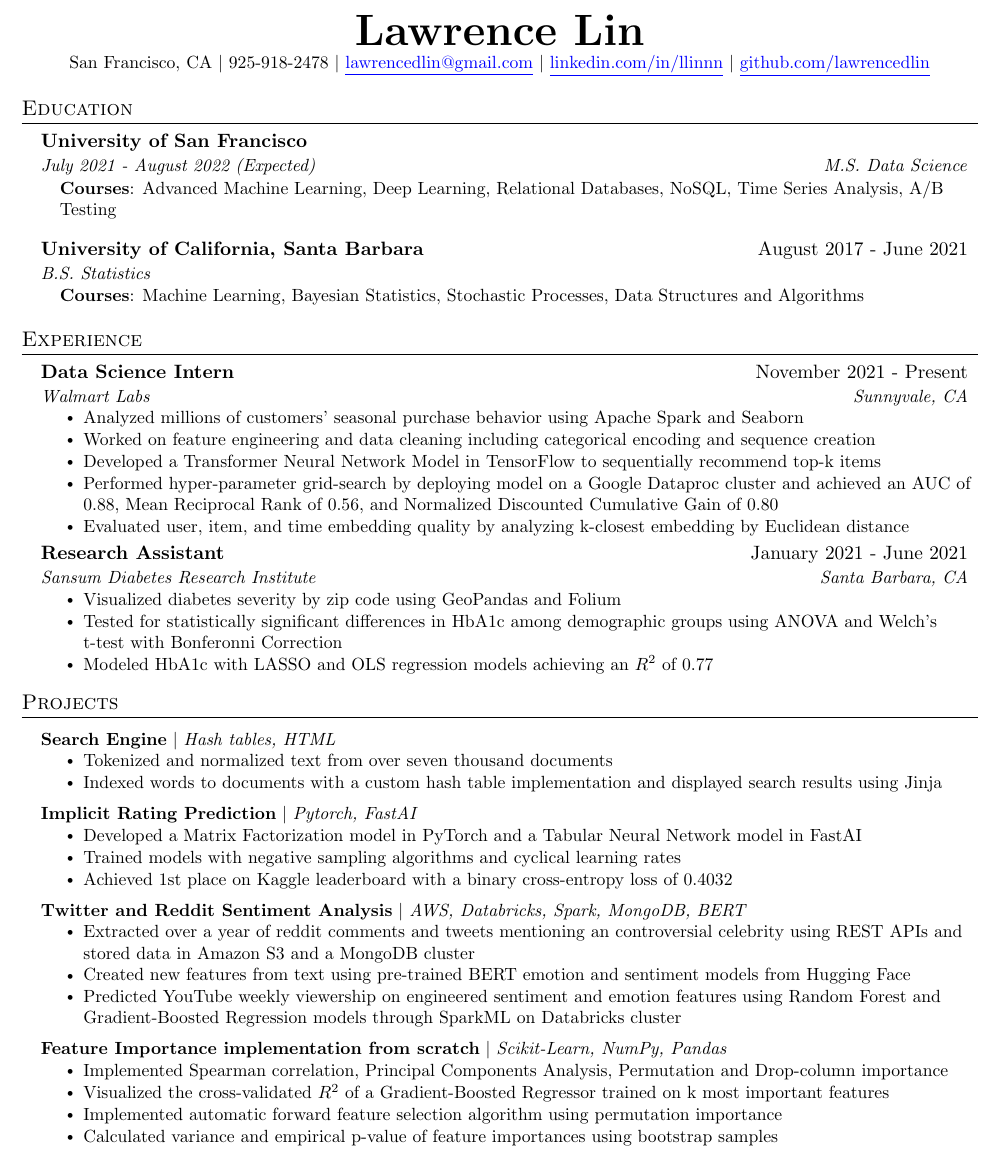
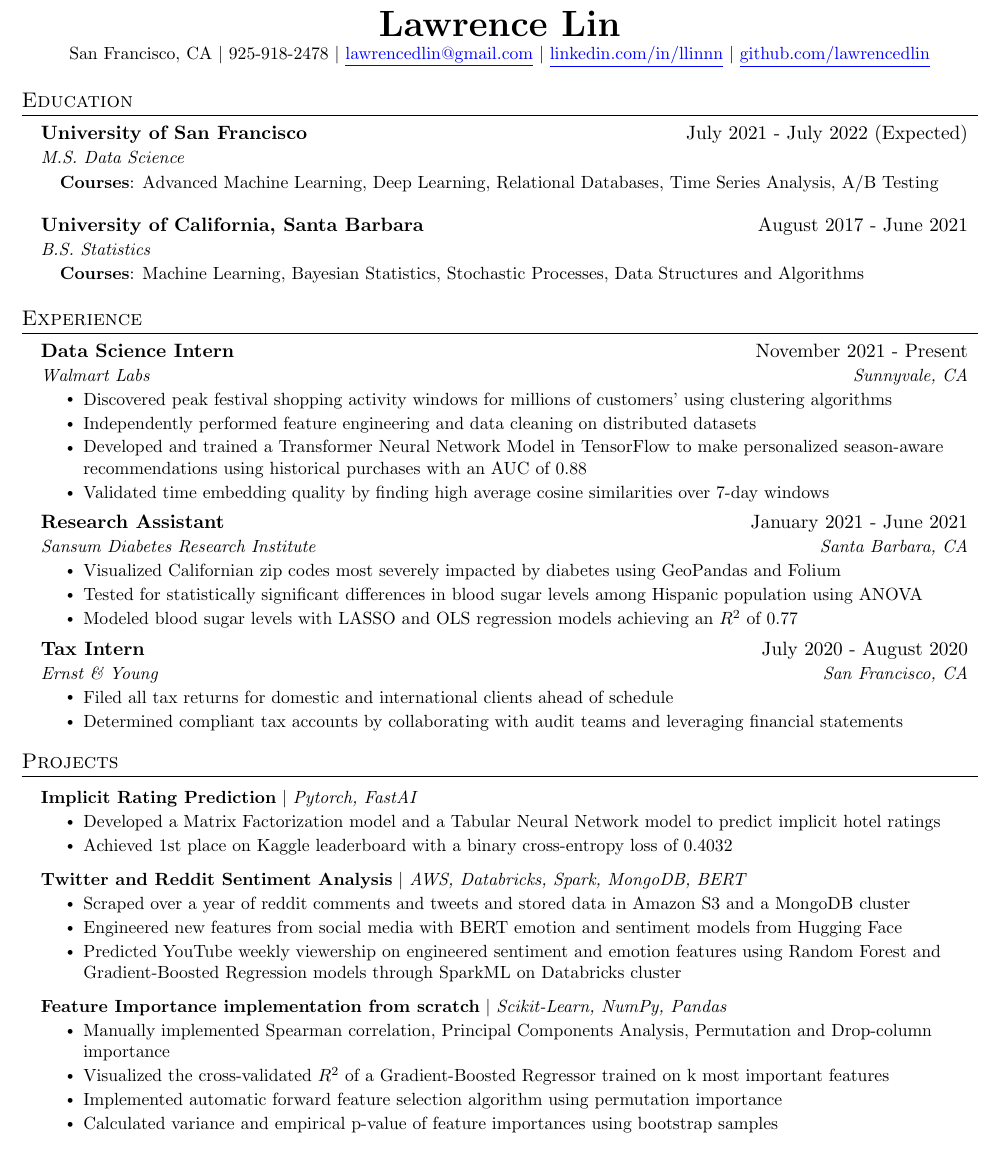
Before and after one commit to lawrencedlin/resume, a LaTeX document (main.tex): part of the page, cut so that both start at the same text. Compiled offline with pdfLaTeX.

Commit message:
Used rachels input to fix bullets, added back ey, removed search engine

```diff
--- a/main.tex
+++ b/main.tex
@@ -112,7 +112,7 @@
 % \end{tabular*}
 
 \begin{center}
-    \textbf{\Huge \scshape Lawrence Lin} \\ \vspace{1pt}
+    \textbf{\huge \scshape Lawrence Lin} \\ \vspace{1pt}
     \small San Francisco, CA $|$
     \small 925-918-2478 $|$ \href{mailto:x@x.com}{\color{blue}\underline{lawrencedlin@gmail.com}} $|$
     \href{https://linkedin.com/in/llinnn}{\color{blue}\underline{linkedin.com/in/llinnn}} $|$
@@ -124,12 +124,15 @@
 \section{Education}
   \resumeSubHeadingListStart
     \resumeSubheading
-      {University of San Francisco}{}
-      {July 2021 - August 2022 (Expected)}{M.S. Data Science}
+      {University of San Francisco}{July 2021 - July 2022 (Expected)}
+      {M.S. Data Science}{}
       \begin{itemize}[leftmargin = 0.15in, label={}]
-    \small{\item{
-     \textbf{Courses}{: Advanced Machine Learning, Deep Learning, Relational Databases, NoSQL, Time Series Analysis, A/B Testing}}}
+      \small{
+     \item{
+     \textbf{Courses}{: Advanced Machine Learning, Deep Learning, Relational Databases, Time Series Analysis, A/B Testing}}
+     }
      \end{itemize}
+
     \resumeSubheading
       {University of California, Santa Barbara}{August 2017 - June 2021}
       {B.S. Statistics}{}
@@ -149,11 +152,10 @@
       {Data Science Intern}{November 2021 - Present}
       {Walmart Labs}{Sunnyvale, CA}
       \resumeItemListStart
-        \resumeItem{Analyzed millions of customers' seasonal purchase behavior using Apache Spark and Seaborn}
-        \resumeItem{Worked on feature engineering and data cleaning including categorical encoding and sequence creation}
-        \resumeItem{Developed a Transformer Neural Network Model in TensorFlow to sequentially recommend top-k items }
-        \resumeItem{Performed hyper-parameter grid-search by deploying model on a Google Dataproc cluster and achieved an AUC of 0.88, Mean Reciprocal Rank of 0.56, and Normalized Discounted Cumulative Gain of 0.80}
-        \resumeItem{Evaluated user, item, and time embedding quality by analyzing k-closest embedding by Euclidean distance}
+        \resumeItem{Discovered peak festival shopping activity windows for millions of customers' using clustering algorithms}
+        \resumeItem{Independently performed feature engineering and data cleaning on distributed datasets}
+        \resumeItem{Developed and trained a Transformer Neural Network Model in TensorFlow to make personalized season-aware recommendations using historical purchases with an AUC of 0.88}
+        \resumeItem{Validated time embedding quality by finding high average cosine similarities over 7-day windows}
       \resumeItemListEnd
 
 % -----------Multiple Positions Heading-----------
@@ -170,11 +172,20 @@
       {Research Assistant}{January 2021 - June 2021}
       {Sansum Diabetes Research Institute}{Santa Barbara, CA}
       \resumeItemListStart
-        \resumeItem{Visualized diabetes severity by zip code using GeoPandas and Folium}
+        \resumeItem{Visualized Californian zip codes most severely impacted by diabetes using GeoPandas and Folium}
 
-        \resumeItem{Tested for statistically significant differences in HbA1c among demographic groups using ANOVA and Welch's t-test with Bonferonni Correction}
+        \resumeItem{Tested for statistically significant differences in blood sugar levels among Hispanic population using ANOVA}
 
-        \resumeItem{Modeled HbA1c with LASSO and OLS regression models achieving an $R^{2}$ of 0.77}
+        \resumeItem{Modeled blood sugar levels with LASSO and OLS regression models achieving an $R^{2}$ of 0.77}
+
+    \resumeItemListEnd
+
+    \resumeSubheading
+      {Tax Intern}{July 2020 - August 2020}
+      {Ernst \& Young}{San Francisco, CA}
+      \resumeItemListStart
+        \resumeItem{Filed all tax returns for domestic and international clients ahead of schedule}
+        \resumeItem{Determined compliant tax accounts by collaborating with audit teams and leveraging financial statements}
 
     \resumeItemListEnd
 
@@ -184,33 +195,24 @@
 %-----------PROJECTS-----------
 \section{Projects}
     \resumeSubHeadingListStart
-    \resumeProjectHeading
-          {\textbf{Search Engine}{} $|$ \emph{Hash tables, HTML}}{}
-          \resumeItemListStart
-            \resumeItem{Tokenized and normalized text from over seven thousand documents}
-
-            \resumeItem{Indexed words to documents with a custom hash table implementation and displayed search results using Jinja}
-
-          \resumeItemListEnd
       \resumeProjectHeading
           {\textbf{Implicit Rating Prediction}{} $|$ \emph{Pytorch, FastAI}}{}
           \resumeItemListStart
-            \resumeItem{Developed a Matrix Factorization model in PyTorch and a Tabular Neural Network model in FastAI}
+            \resumeItem{Developed a Matrix Factorization model and a Tabular Neural Network model to predict implicit hotel ratings}
 
-            \resumeItem{Trained models with negative sampling algorithms and cyclical learning rates}
             \resumeItem{Achieved 1st place on Kaggle leaderboard with a binary cross-entropy loss of 0.4032}
           \resumeItemListEnd
       \resumeProjectHeading
           {\textbf{Twitter and Reddit Sentiment Analysis} $|$ \emph{AWS, Databricks, Spark, MongoDB, BERT}}{}
           \resumeItemListStart
-            \resumeItem{Extracted over a year of reddit comments and tweets mentioning an controversial celebrity using REST APIs and stored data in Amazon S3 and  a MongoDB cluster}
-            \resumeItem{Created new features from text using pre-trained BERT emotion and sentiment models from Hugging Face}
+            \resumeItem{Scraped over a year of reddit comments and tweets and stored data in Amazon S3 and a MongoDB cluster}
+            \resumeItem{Engineered new features from social media with BERT emotion and sentiment models from Hugging Face}
             \resumeItem{Predicted YouTube weekly viewership on engineered sentiment and emotion features using Random Forest and Gradient-Boosted Regression models through SparkML on Databricks cluster}
           \resumeItemListEnd
       \resumeProjectHeading
           {\textbf{Feature Importance implementation from scratch} $|$ \emph{Scikit-Learn, NumPy, Pandas}}{}
           \resumeItemListStart
-            \resumeItem{Implemented Spearman correlation, Principal Components Analysis, Permutation and Drop-column importance}
+            \resumeItem{Manually implemented Spearman correlation, Principal Components Analysis, Permutation and Drop-column importance}
             \resumeItem{Visualized the cross-validated $R^{2}$ of a Gradient-Boosted Regressor trained on k most important features}
             \resumeItem{Implemented automatic forward feature selection algorithm using permutation importance}
             \resumeItem{Calculated variance and empirical p-value of feature importances using bootstrap samples}
```
Also changed, not shown: resume.pdf, 1 other file.
